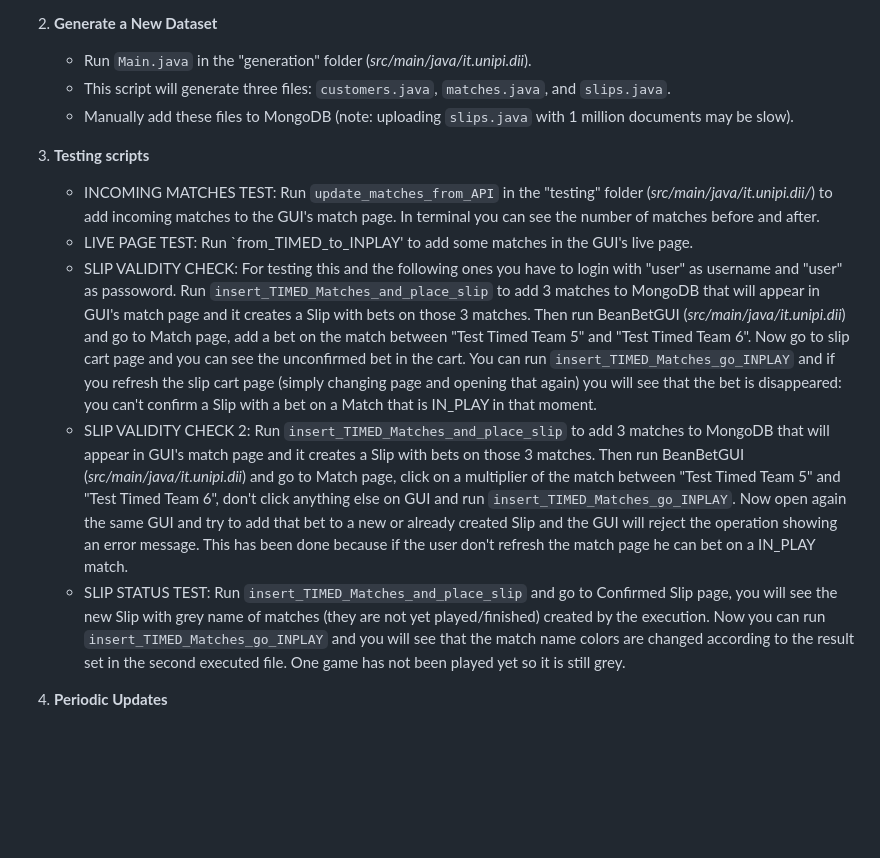
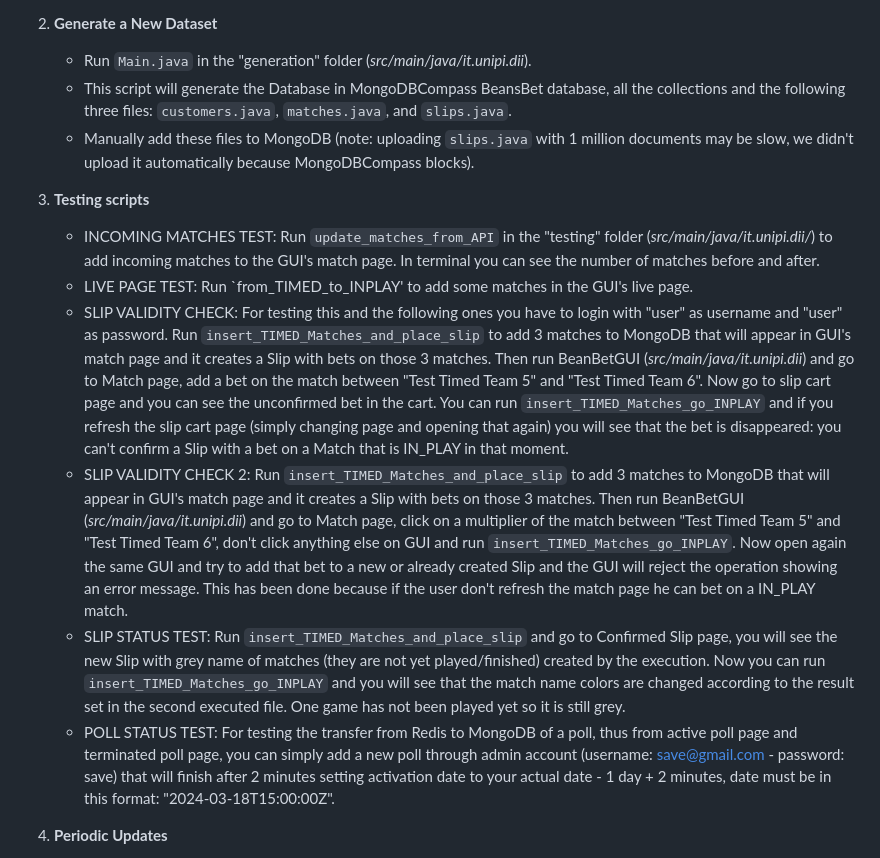
Before and after one commit to Tave21/Computer-Engineering-UniPi, a Markdown page: README.md, the part around the change. Drawn GitHub-style; blank space fills up the shorter version.

```diff
--- a/README.md
+++ b/README.md
@@ -15,15 +15,16 @@ BeansBet is a betting application that enables users to place bets on their favo
 
 2. **Generate a New Dataset**
     - Run `Main.java` in the "generation" folder (_src/main/java/it.unipi.dii_).
-    - This script will generate three files: `customers.java`, `matches.java`, and `slips.java`.
-    - Manually add these files to MongoDB (note: uploading `slips.java` with 1 million documents may be slow).
+    - This script will generate the Database in MongoDBCompass BeansBet database, all the collections and the following three files: `customers.java`, `matches.java`, and `slips.java`.
+    - Manually add these files to MongoDB (note: uploading `slips.java` with 1 million documents may be slow, we didn't upload it automatically because MongoDBCompass blocks).
 
 3. **Testing scripts**
     - INCOMING MATCHES TEST: Run `update_matches_from_API` in the "testing" folder (_src/main/java/it.unipi.dii/_) to add incoming matches to the GUI's match page. In terminal you can see the number of matches before and after.
     - LIVE PAGE TEST: Run `from_TIMED_to_INPLAY' to add some matches in the GUI's live page.
-    - SLIP VALIDITY CHECK: For testing this and the following ones you have to login with "user" as username and "user" as passoword. Run `insert_TIMED_Matches_and_place_slip` to add 3 matches to MongoDB that will appear in GUI's match page and it creates a Slip with bets on those 3 matches. Then run BeanBetGUI (_src/main/java/it.unipi.dii_) and go to Match page, add a bet on the match between "Test Timed Team 5" and "Test Timed Team 6". Now go to slip cart page and you can see the unconfirmed bet in the cart. You can run `insert_TIMED_Matches_go_INPLAY` and if you refresh the slip cart page (simply changing page and opening that again) you will see that the bet is disappeared: you can't confirm a Slip with a bet on a Match that is IN_PLAY in that moment.
+    - SLIP VALIDITY CHECK: For testing this and the following ones you have to login with "user" as username and "user" as password. Run `insert_TIMED_Matches_and_place_slip` to add 3 matches to MongoDB that will appear in GUI's match page and it creates a Slip with bets on those 3 matches. Then run BeanBetGUI (_src/main/java/it.unipi.dii_) and go to Match page, add a bet on the match between "Test Timed Team 5" and "Test Timed Team 6". Now go to slip cart page and you can see the unconfirmed bet in the cart. You can run `insert_TIMED_Matches_go_INPLAY` and if you refresh the slip cart page (simply changing page and opening that again) you will see that the bet is disappeared: you can't confirm a Slip with a bet on a Match that is IN_PLAY in that moment.
     - SLIP VALIDITY CHECK 2: Run `insert_TIMED_Matches_and_place_slip` to add 3 matches to MongoDB that will appear in GUI's match page and it creates a Slip with bets on those 3 matches. Then run BeanBetGUI (_src/main/java/it.unipi.dii_) and go to Match page, click on a multiplier of the match between "Test Timed Team 5" and "Test Timed Team 6", don't click anything else on GUI and run `insert_TIMED_Matches_go_INPLAY`. Now open again the same GUI and try to add that bet to a new or already created Slip and the GUI will reject the operation showing an error message. This has been done because if the user don't refresh the match page he can bet on a IN_PLAY match.
     - SLIP STATUS TEST: Run `insert_TIMED_Matches_and_place_slip` and go to Confirmed Slip page, you will see the new Slip with grey name of matches (they are not yet played/finished) created by the execution. Now you can run `insert_TIMED_Matches_go_INPLAY` and you will see that the match name colors are changed according to the result set in the second executed file. One game has not been played yet so it is still grey.
+    - POLL STATUS TEST: For testing the transfer from Redis to MongoDB of a poll, thus from active poll page and terminated poll page, you can simply add a new poll through admin account (username: save@gmail.com - password: save) that will finish after 2 minutes setting activation date to your actual date - 1 day + 2 minutes, date must be in this format: "2024-03-18T15:00:00Z".
 
 4. **Periodic Updates**
     - In "periodicUpdates" folder the java file `periodicUpdates` executes two threads: the first every minute sends request to the API for updating matches status and for adding not yet inserted match, the second every 5 hours checks if there are some expired polls (so when current time is greater than ActivationDate + 1 day ), they will be deleted in Redis and added to MongoDB in polls collection.
```
